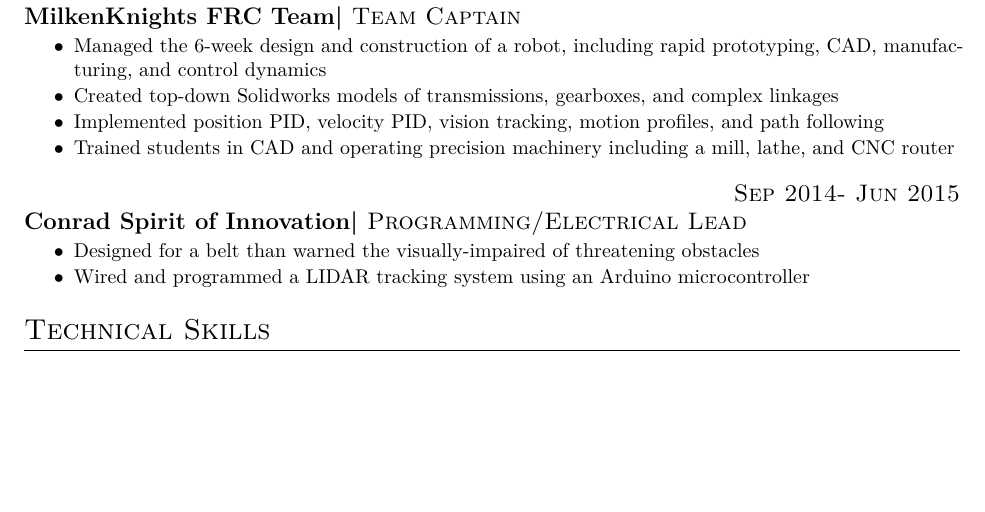
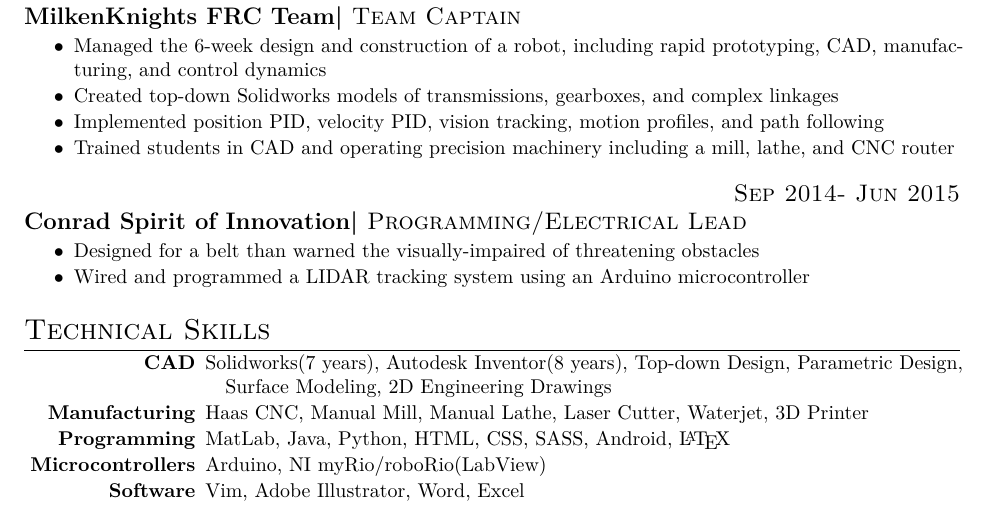
Before and after one commit to MICHAELABICK/latex-resume, a LaTeX CV (XML_resume/resume.tex): part of the page, cut so that both start at the same text, the shorter picture padded with empty space. The pictures show the PDF file XML_resume/resume.pdf that the author committed with the source.

Commit message:
Added technical skills

```diff
--- a/XML_resume/resume.tex
+++ b/XML_resume/resume.tex
@@ -11,4 +11,13 @@
 \item Implemented position PID, velocity PID, vision tracking, motion profiles, and path following
 \item Trained students in CAD and operating precision machinery including a mill, lathe, and CNC router\end{itemize}\experience{corp={Conrad Spirit of Innovation},pos={Programming/Electrical Lead},from={Sep 2014},to={Jun 2015}}\begin{itemize}
 \item Designed for a belt than warned the visually-impaired of threatening obstacles
-\item Wired and programmed a LIDAR tracking system using an Arduino microcontroller\end{itemize}\section{Technical Skills}\end{document}
+\item Wired and programmed a LIDAR tracking system using an Arduino microcontroller\end{itemize}\section{Technical Skills}
+    \begin{skills}{Microcontrollers}
+
+    \item [CAD] Solidworks(7 years), Autodesk~Inventor(8 years), Top-down~Design, Parametric~Design, Surface~Modeling, 2D~Engineering~Drawings
+    \item [Manufacturing] Haas CNC, Manual Mill, Manual Lathe, Laser Cutter, Waterjet, 3D Printer
+    \item [Programming] MatLab, Java, Python, HTML, CSS, SASS, Android, \LaTeX
+    \item [Microcontrollers] Arduino, NI myRio/roboRio(LabView)
+    \item [Software] Vim, Adobe Illustrator, Word, Excel
+\end{skills}
+  \end{document}
```
Also changed, not shown: XML_resume/resume.pdf, 3 other files.
